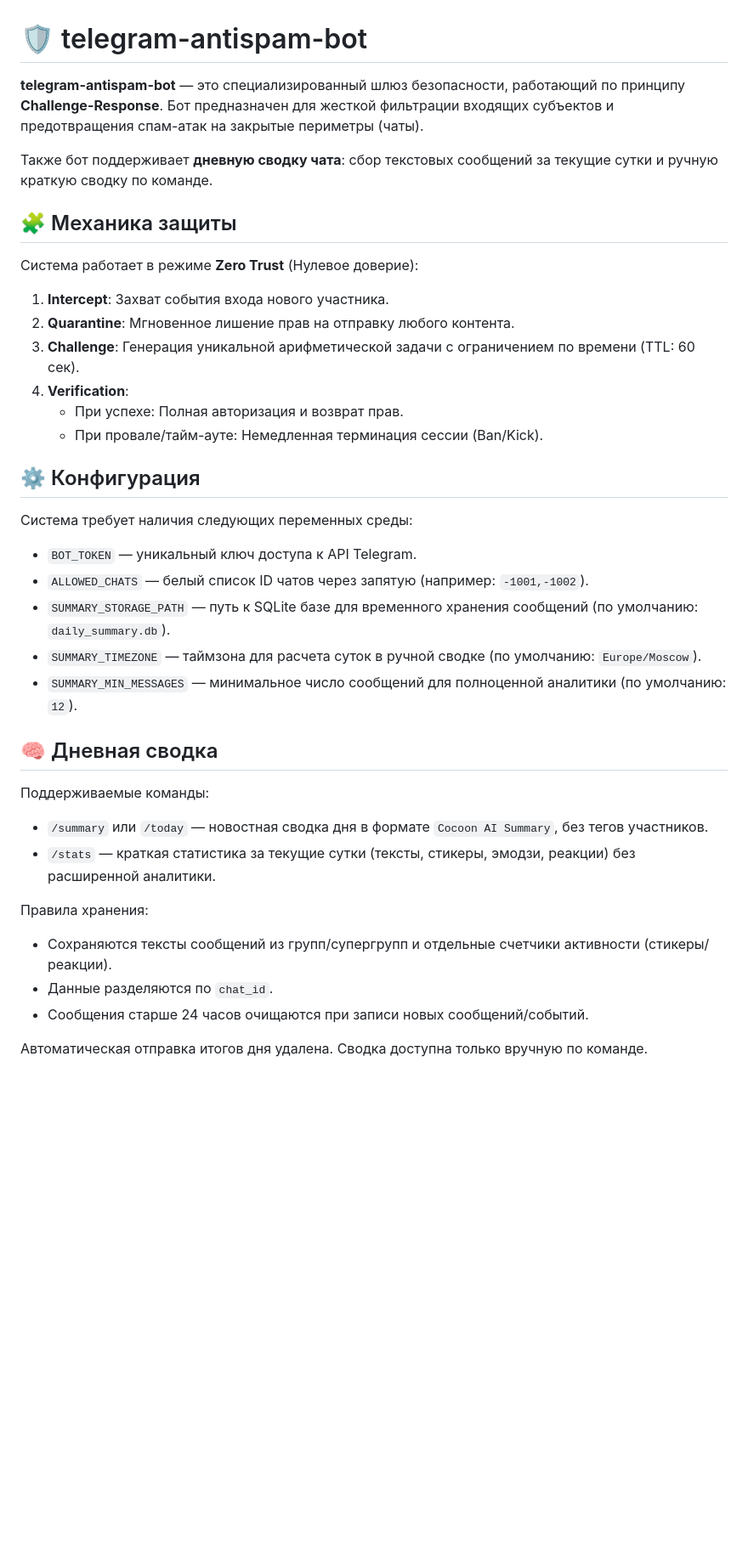
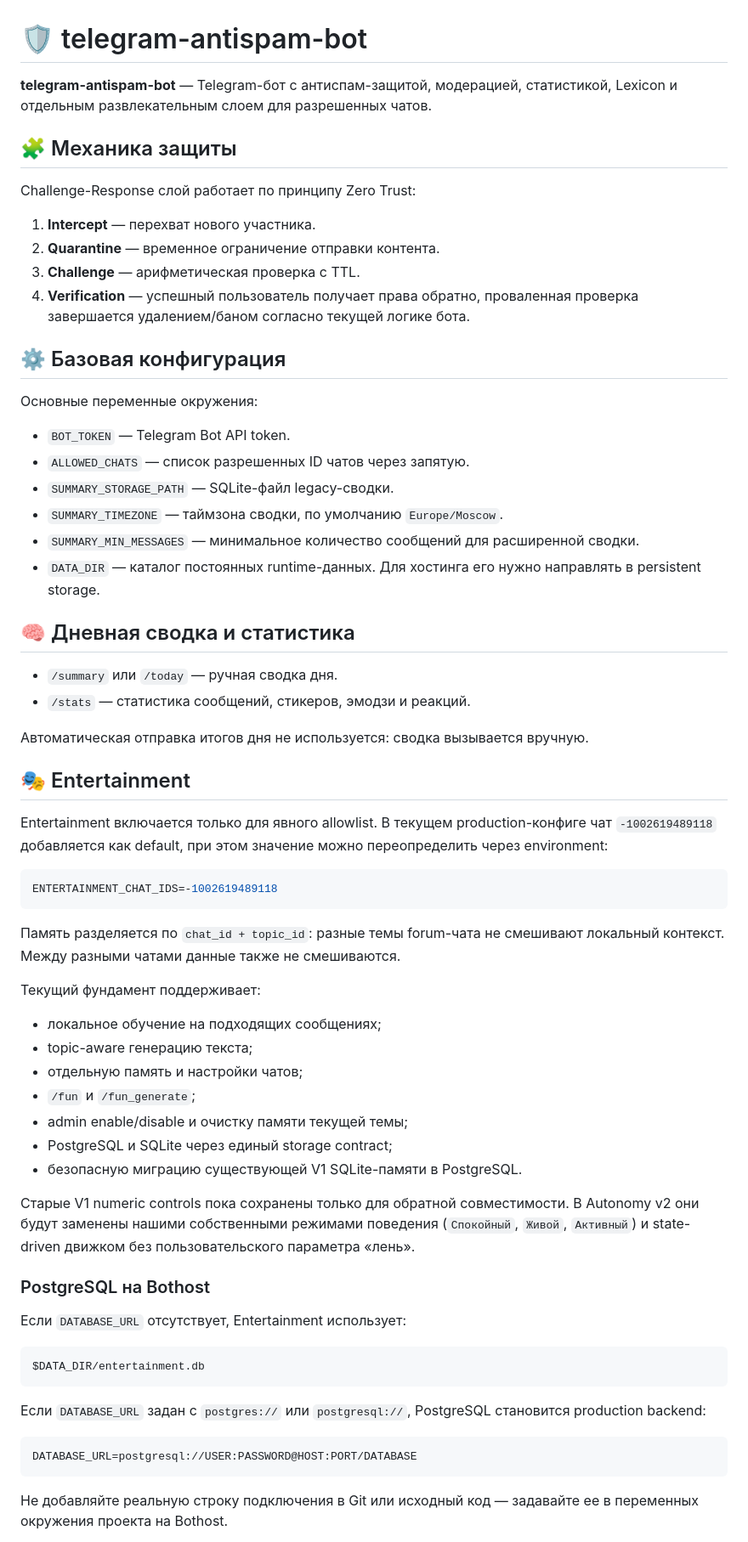
Before and after one commit to DizzyZ7/telegram-antispam-bot, a Markdown page: README.md, the part around one of its changes. Shown at 85% size. Drawn GitHub-style; blank space fills up the shorter version.

Commit message:
docs(entertainment): add Bothost postgres runbook

````diff
--- a/README.md
+++ b/README.md
@@ -1,37 +1,69 @@
 # 🛡️ telegram-antispam-bot
 
-**telegram-antispam-bot** — это специализированный шлюз безопасности, работающий по принципу **Challenge-Response**. Бот предназначен для жесткой фильтрации входящих субъектов и предотвращения спам-атак на закрытые периметры (чаты).
-
-Также бот поддерживает **дневную сводку чата**: сбор текстовых сообщений за текущие сутки и ручную краткую сводку по команде.
+**telegram-antispam-bot** — Telegram-бот с антиспам-защитой, модерацией, статистикой, Lexicon и отдельным развлекательным слоем для разрешенных чатов.
 
 ## 🧩 Механика защиты
 
-Система работает в режиме **Zero Trust** (Нулевое доверие):
-1.  **Intercept**: Захват события входа нового участника.
-2.  **Quarantine**: Мгновенное лишение прав на отправку любого контента.
-3.  **Challenge**: Генерация уникальной арифметической задачи с ограничением по времени (TTL: 60 сек).
-4.  **Verification**:
-    *   При успехе: Полная авторизация и возврат прав.
-    *   При провале/тайм-ауте: Немедленная терминация сессии (Ban/Kick).
+Challenge-Response слой работает по принципу Zero Trust:
 
-## ⚙️ Конфигурация
+1. **Intercept** — перехват нового участника.
+2. **Quarantine** — временное ограничение отправки контента.
+3. **Challenge** — арифметическая проверка с TTL.
+4. **Verification** — успешный пользователь получает права обратно, проваленная проверка завершается удалением/баном согласно текущей логике бота.
 
-Система требует наличия следующих переменных среды:
-*   `BOT_TOKEN` — уникальный ключ доступа к API Telegram.
-*   `ALLOWED_CHATS` — белый список ID чатов через запятую (например: `-1001,-1002`).
-*   `SUMMARY_STORAGE_PATH` — путь к SQLite базе для временного хранения сообщений (по умолчанию: `daily_summary.db`).
-*   `SUMMARY_TIMEZONE` — таймзона для расчета суток в ручной сводке (по умолчанию: `Europe/Moscow`).
-*   `SUMMARY_MIN_MESSAGES` — минимальное число сообщений для полноценной аналитики (по умолчанию: `12`).
+## ⚙️ Базовая конфигурация
 
-## 🧠 Дневная сводка
+Основные переменные окружения:
 
-Поддерживаемые команды:
-* `/summary` или `/today` — новостная сводка дня в формате `Cocoon AI Summary`, без тегов участников.
-* `/stats` — краткая статистика за текущие сутки (тексты, стикеры, эмодзи, реакции) без расширенной аналитики.
+- `BOT_TOKEN` — Telegram Bot API token.
+- `ALLOWED_CHATS` — список разрешенных ID чатов через запятую.
+- `SUMMARY_STORAGE_PATH` — SQLite-файл legacy-сводки.
+- `SUMMARY_TIMEZONE` — таймзона сводки, по умолчанию `Europe/Moscow`.
+- `SUMMARY_MIN_MESSAGES` — минимальное количество сообщений для расширенной сводки.
+- `DATA_DIR` — каталог постоянных runtime-данных. Для хостинга его нужно направлять в persistent storage.
 
-Правила хранения:
-* Сохраняются тексты сообщений из групп/супергрупп и отдельные счетчики активности (стикеры/реакции).
-* Данные разделяются по `chat_id`.
-* Сообщения старше 24 часов очищаются при записи новых сообщений/событий.
+## 🧠 Дневная сводка и статистика
 
-Автоматическая отправка итогов дня удалена. Сводка доступна только вручную по команде.
+- `/summary` или `/today` — ручная сводка дня.
+- `/stats` — статистика сообщений, стикеров, эмодзи и реакций.
+
+Автоматическая отправка итогов дня не используется: сводка вызывается вручную.
+
+## 🎭 Entertainment
+
+Entertainment включается только для явного allowlist. В текущем production-конфиге чат `-1002619489118` добавляется как default, при этом значение можно переопределить через environment:
+
+```env
+ENTERTAINMENT_CHAT_IDS=-1002619489118
+```
+
+Память разделяется по `chat_id + topic_id`: разные темы forum-чата не смешивают локальный контекст. Между разными чатами данные также не смешиваются.
+
+Текущий фундамент поддерживает:
+
+- локальное обучение на подходящих сообщениях;
+- topic-aware генерацию текста;
+- отдельную память и настройки чатов;
+- `/fun` и `/fun_generate`;
+- admin enable/disable и очистку памяти текущей темы;
+- PostgreSQL и SQLite через единый storage contract;
+- безопасную миграцию существующей V1 SQLite-памяти в PostgreSQL.
+
+Старые V1 numeric controls пока сохранены только для обратной совместимости. В Autonomy v2 они будут заменены нашими собственными режимами поведения (`Спокойный`, `Живой`, `Активный`) и state-driven движком без пользовательского параметра «лень».
+
+### PostgreSQL на Bothost
+
+Если `DATABASE_URL` отсутствует, Entertainment использует:
+
+```text
+$DATA_DIR/entertainment.db
+```
+
+Если `DATABASE_URL` задан с `postgres://` или `postgresql://`, PostgreSQL становится production backend:
+
+```env
+DATABASE_URL=postgresql://USER:PASSWORD@HOST:PORT/DATABASE
+```
+
+Не добавляйте реальную строку подключения в Git или исходный код — задавайте ее в переменных окружения проекта на Bothost.
+
````
Also changed, not shown: other parts of README.md (+31 -25 lines).
